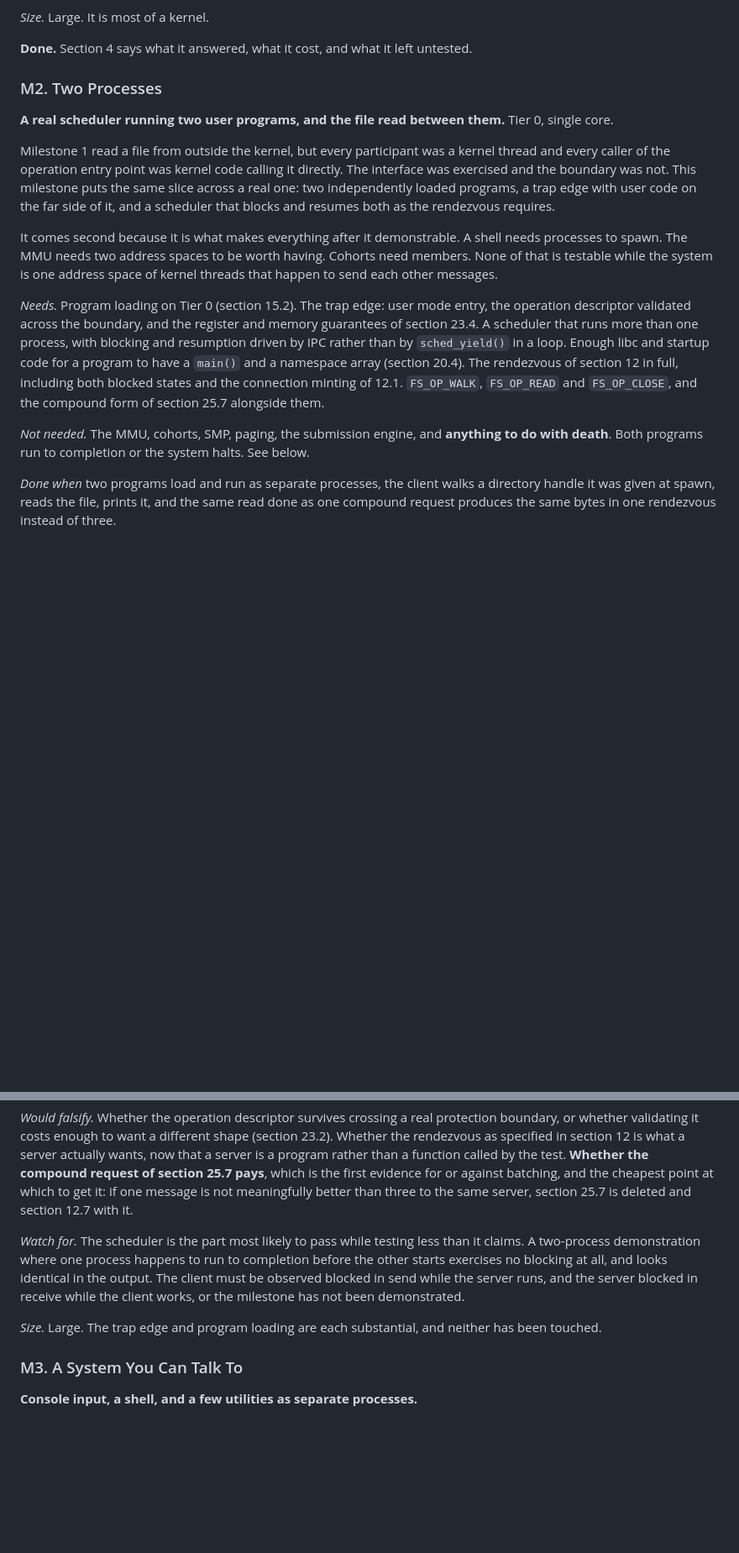
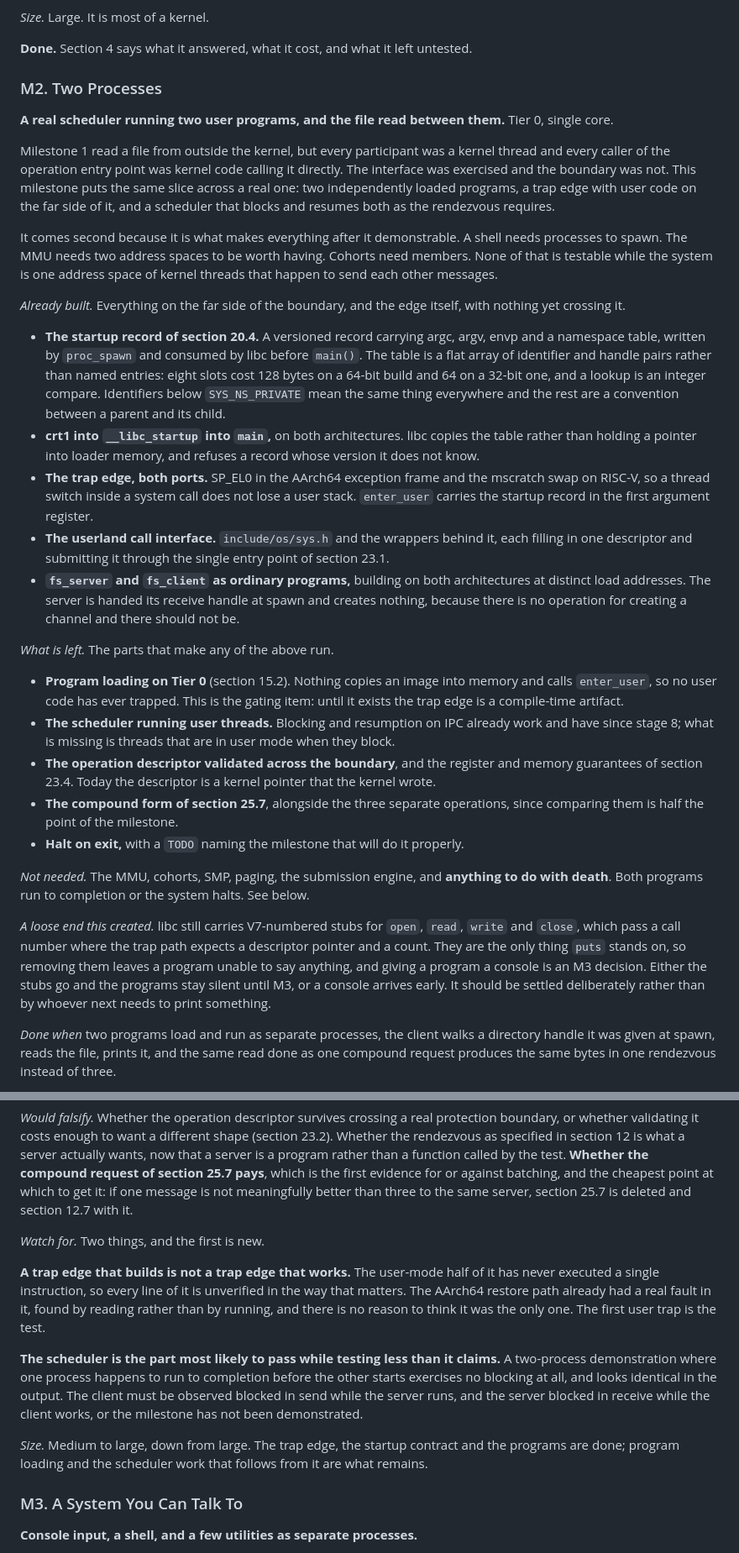
Before and after one commit to OrangeTide/nyctos, a Markdown page: docs/ROADMAP.md, 2 parts joined by grey strips. Shown at 84% size. GitHub-like rendering; blank space fills up the shorter version.

Commit message:
Record what M2 already has, and what it still needs to run
M2 was written before any of it existed. Five of its items are now built:
the startup record and its consumption by libc, crt1 into __libc_startup,
the user-stack handling on both trap paths, the userland side of the
operation entry point, and fs_server and fs_client as ordinary programs
building at distinct load addresses.

None of it has run. Nothing loads an image and enters user mode, so no
user code has ever trapped, which makes program loading the gating item
rather than one item among several. The milestone now separates what is
built from what is left rather than listing both as needs.

Two things added to watch for. A trap edge that builds is not a trap edge
that works: its user-mode half has executed no instructions, and the
AArch64 restore path already had a real fault found by reading rather than
by running. And the libc stubs that still pass a V7 call number where the
trap path expects a descriptor are a loose end this work created, since
they are what puts() stands on and removing them leaves a program silent
until M3 has a console. That should be settled deliberately.

Size drops from large to medium-to-large.

Section 1 gains a paragraph for the same reason, and the identifier width
change with it. An orphan bullet about unprivileged-mode entry that had
come adrift from its list is folded into that paragraph.

```diff
--- a/docs/ROADMAP.md
+++ b/docs/ROADMAP.md
@@ -192,7 +205,6 @@ cost is three obligations that section does not mention.
 
 **Done.** Section 4 says what it answered, what it cost, and what it left
 untested.
-
 ### M2. Two Processes
 
 **A real scheduler running two user programs, and the file read between
@@ -211,19 +223,60 @@ worth having. Cohorts need members. None of that is testable while the
 system is one address space of kernel threads that happen to send each
 other messages.
 
-*Needs.* Program loading on Tier 0 (section 15.2). The trap edge: user mode
-entry, the operation descriptor validated across the boundary, and the
-register and memory guarantees of section 23.4. A scheduler that runs more
-than one process, with blocking and resumption driven by IPC rather than by
-`sched_yield()` in a loop. Enough libc and startup code for a program to
-have a `main()` and a namespace array (section 20.4). The rendezvous of
-section 12 in full, including both blocked states and the connection
-minting of 12.1. `FS_OP_WALK`, `FS_OP_READ` and `FS_OP_CLOSE`, and the
-compound form of section 25.7 alongside them.
+*Already built.* Everything on the far side of the boundary, and the edge
+itself, with nothing yet crossing it.
+
+- **The startup record of section 20.4.** A versioned record carrying
+  argc, argv, envp and a namespace table, written by `proc_spawn` and
+  consumed by libc before `main()`. The table is a flat array of
+  identifier and handle pairs rather than named entries: eight slots cost
+  128 bytes on a 64-bit build and 64 on a 32-bit one, and a lookup is an
+  integer compare. Identifiers below `SYS_NS_PRIVATE` mean the same thing
+  everywhere and the rest are a convention between a parent and its child.
+- **crt1 into `__libc_startup` into `main`,** on both architectures. libc
+  copies the table rather than holding a pointer into loader memory, and
+  refuses a record whose version it does not know.
+- **The trap edge, both ports.** SP_EL0 in the AArch64 exception frame and
+  the mscratch swap on RISC-V, so a thread switch inside a system call
+  does not lose a user stack. `enter_user` carries the startup record in
+  the first argument register.
+- **The userland call interface.** `include/os/sys.h` and the wrappers
+  behind it, each filling in one descriptor and submitting it through the
+  single entry point of section 23.1.
+- **`fs_server` and `fs_client` as ordinary programs,** building on both
+  architectures at distinct load addresses. The server is handed its
+  receive handle at spawn and creates nothing, because there is no
+  operation for creating a channel and there should not be.
+
+*What is left.* The parts that make any of the above run.
+
+- **Program loading on Tier 0** (section 15.2). Nothing copies an image
+  into memory and calls `enter_user`, so no user code has ever trapped.
+  This is the gating item: until it exists the trap edge is a compile-time
+  artifact.
+- **The scheduler running user threads.** Blocking and resumption on IPC
+  already work and have since stage 8; what is missing is threads that are
+  in user mode when they block.
+- **The operation descriptor validated across the boundary**, and the
+  register and memory guarantees of section 23.4. Today the descriptor is
+  a kernel pointer that the kernel wrote.
+- **The compound form of section 25.7**, alongside the three separate
+  operations, since comparing them is half the point of the milestone.
+- **Halt on exit,** with a `TODO` naming the milestone that will do it
+  properly.
 
 *Not needed.* The MMU, cohorts, SMP, paging, the submission engine, and
 **anything to do with death**. Both programs run to completion or the
 system halts. See below.
+
+*A loose end this created.* libc still carries V7-numbered stubs for
+`open`, `read`, `write` and `close`, which pass a call number where the
+trap path expects a descriptor pointer and a count. They are the only
+thing `puts` stands on, so removing them leaves a program unable to say
+anything, and giving a program a console is an M3 decision. Either the
+stubs go and the programs stay silent until M3, or a console arrives
+early. It should be settled deliberately rather than by whoever next
+needs to print something.
 
 *Done when* two programs load and run as separate processes, the client
 walks a directory handle it was given at spawn, reads the file, prints it,
@@ -247,16 +300,24 @@ batching, and the cheapest point at which to get it: if one message is not
 meaningfully better than three to the same server, section 25.7 is deleted
 and section 12.7 with it.
 
-*Watch for.* The scheduler is the part most likely to pass while testing
-less than it claims. A two-process demonstration where one process happens
-to run to completion before the other starts exercises no blocking at all,
-and looks identical in the output. The client must be observed blocked in
-send while the server runs, and the server blocked in receive while the
-client works, or the milestone has not been demonstrated.
+*Watch for.* Two things, and the first is new.
 
-*Size.* Large. The trap edge and program loading are each substantial, and
-neither has been touched.
+**A trap edge that builds is not a trap edge that works.** The user-mode
+half of it has never executed a single instruction, so every line of it is
+unverified in the way that matters. The AArch64 restore path already had a
+real fault in it, found by reading rather than by running, and there is no
+reason to think it was the only one. The first user trap is the test.
 
+**The scheduler is the part most likely to pass while testing less than it
+claims.** A two-process demonstration where one process happens to run to
+completion before the other starts exercises no blocking at all, and looks
+identical in the output. The client must be observed blocked in send while
+the server runs, and the server blocked in receive while the client works,
+or the milestone has not been demonstrated.
+
+*Size.* Medium to large, down from large. The trap edge, the startup
+contract and the programs are done; program loading and the scheduler work
+that follows from it are what remains.
 
 ### M3. A System You Can Talk To
 
```
Also changed, not shown: other parts of docs/ROADMAP.md (+14 -1 lines).
